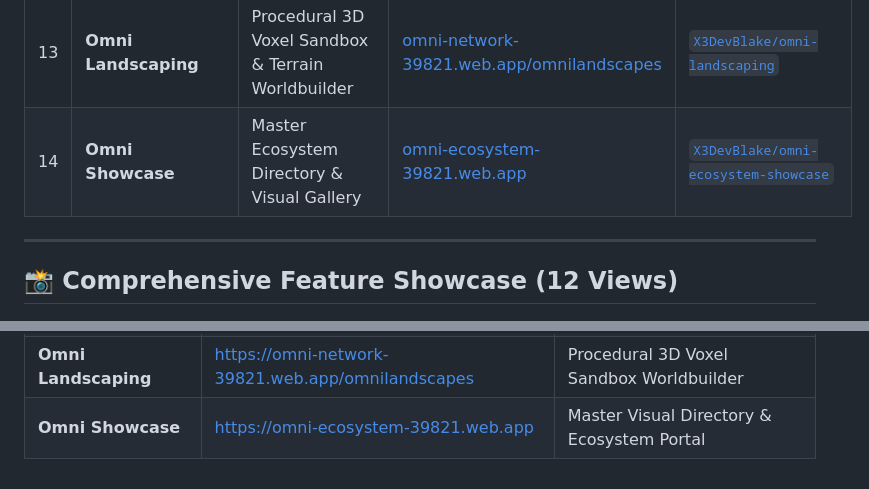
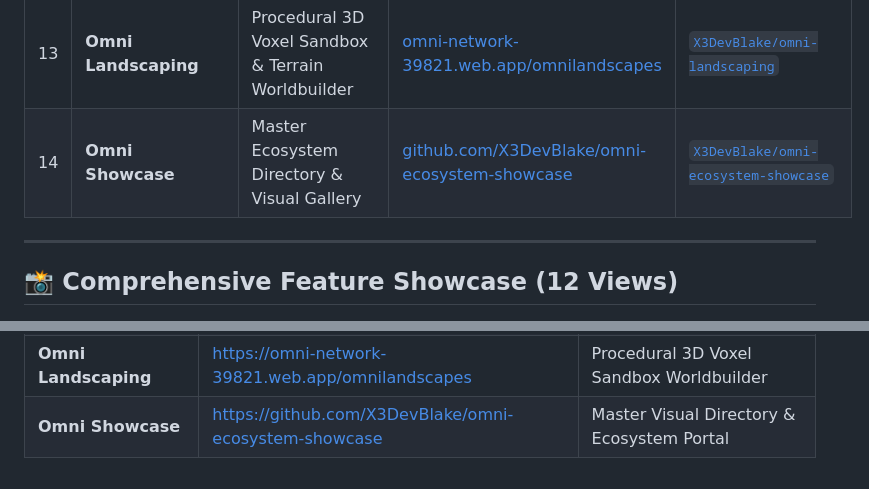
Before and after one commit to X3DevBlake/omni-futures, a Markdown page: README.md, 2 parts joined by grey strips. GitHub-like rendering.

Commit message:
docs: point Omni Showcase to official GitHub repository

```diff
--- a/README.md
+++ b/README.md
@@ -124,7 +124,7 @@ Omni Futures is a core pillar of the interconnected **Omni Ecosystem**, a high-t
 | 11 | **OmniPresences** | 3D Digital Earth Geospatial Visualization & Satellites | [omni-presences-39821.web.app](https://omni-presences-39821.web.app) | [`X3DevBlake/omni-presences`](https://github.com/X3DevBlake/omni-presences) |
 | 12 | **Omni Season Pass** | 500-Tier Gamified Web3 Battle Pass & Quest System | [omni-llm-39821.web.app/season-pass.html](https://omni-llm-39821.web.app/season-pass.html) | [`X3DevBlake/omni-season-pass`](https://github.com/X3DevBlake/omni-season-pass) |
 | 13 | **Omni Landscaping** | Procedural 3D Voxel Sandbox & Terrain Worldbuilder | [omni-network-39821.web.app/omnilandscapes](https://omni-network-39821.web.app/omnilandscapes) | [`X3DevBlake/omni-landscaping`](https://github.com/X3DevBlake/omni-landscaping) |
-| 14 | **Omni Showcase** | Master Ecosystem Directory & Visual Gallery | [omni-ecosystem-39821.web.app](https://omni-ecosystem-39821.web.app) | [`X3DevBlake/omni-ecosystem-showcase`](https://github.com/X3DevBlake/omni-ecosystem-showcase) |
+| 14 | **Omni Showcase** | Master Ecosystem Directory & Visual Gallery | [github.com/X3DevBlake/omni-ecosystem-showcase](https://github.com/X3DevBlake/omni-ecosystem-showcase) | [`X3DevBlake/omni-ecosystem-showcase`](https://github.com/X3DevBlake/omni-ecosystem-showcase) |
 
 ---
 
@@ -305,4 +305,4 @@ Omni Futures and all interconnected platforms in the Omni Ecosystem are deployed
 | **OmniPresences** | [https://omni-presences-39821.web.app](https://omni-presences-39821.web.app) | 3D Digital Earth Geospatial Visualization |
 | **Omni Season Pass** | [https://omni-llm-39821.web.app/season-pass.html](https://omni-llm-39821.web.app/season-pass.html) | 500-Tier Gamified Web3 Battle Pass & Quests |
 | **Omni Landscaping** | [https://omni-network-39821.web.app/omnilandscapes](https://omni-network-39821.web.app/omnilandscapes) | Procedural 3D Voxel Sandbox Worldbuilder |
-| **Omni Showcase** | [https://omni-ecosystem-39821.web.app](https://omni-ecosystem-39821.web.app) | Master Visual Directory & Ecosystem Portal |
+| **Omni Showcase** | [https://github.com/X3DevBlake/omni-ecosystem-showcase](https://github.com/X3DevBlake/omni-ecosystem-showcase) | Master Visual Directory & Ecosystem Portal |
```
